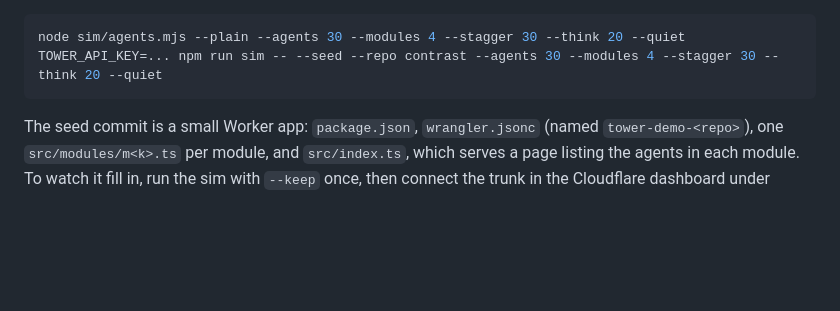
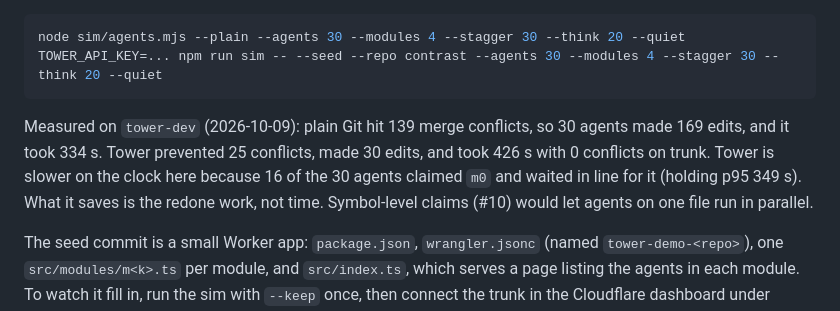
Before and after one commit to glesstech/tower, a Markdown page: README.md, the part around the change. Drawn GitHub-style; blank space fills up the shorter version.

Commit message:
docs(sim): record the plain-git vs tower contrast run (#9)

````diff
--- a/README.md
+++ b/README.md
@@ -172,6 +172,8 @@ node sim/agents.mjs --plain --agents 30 --modules 4 --stagger 30 --think 20 --qu
 TOWER_API_KEY=... npm run sim -- --seed --repo contrast --agents 30 --modules 4 --stagger 30 --think 20 --quiet
 ```
 
+Measured on `tower-dev` (2026-10-09): plain Git hit 139 merge conflicts, so 30 agents made 169 edits, and it took 334 s. Tower prevented 25 conflicts, made 30 edits, and took 426 s with 0 conflicts on trunk. Tower is slower on the clock here because 16 of the 30 agents claimed `m0` and waited in line for it (holding p95 349 s). What it saves is the redone work, not time. Symbol-level claims (#10) would let agents on one file run in parallel.
+
 The seed commit is a small Worker app: `package.json`, `wrangler.jsonc` (named `tower-demo-<repo>`), one `src/modules/m<k>.ts` per module, and `src/index.ts`, which serves a page listing the agents in each module. To watch it fill in, run the sim with `--keep` once, then connect the trunk in the Cloudflare dashboard under **Workers & Pages > Create application > Continue with Artifacts**, picking the tower namespace and the trunk repo, with `main` as the production branch. Every later land redeploys the page. Forks are separate repos, not branches of trunk, so Workers Builds preview URLs don't apply to them.
 
 `--llm "<task>"` (repeatable) mixes real agents into a tower run. After seeding, the sim starts `swarm/swarm.mjs --agent claude` with one Claude Code agent per task on the same trunk, then starts the scripted agents. `--model` is passed through to the swarm, which otherwise uses its cheap default. Swarm output is prefixed `llm`, and the agents' own logs go to `swarm-logs/`. The sim waits for the swarm before it reports, verifies and tears down. It reports how many real agents landed as `llmLanded`, and the swarm's exit code as `llmExit`, failing if that is nonzero. Ctrl-C stops the swarm and its agents and still tears down, and a second Ctrl-C exits at once. Real agents take minutes, so spread the scripted agents with `--stagger` over a few minutes to have both in flight together. A task that edits a hot module (`m0`) makes tower hold scripted agents behind a real one.
````
